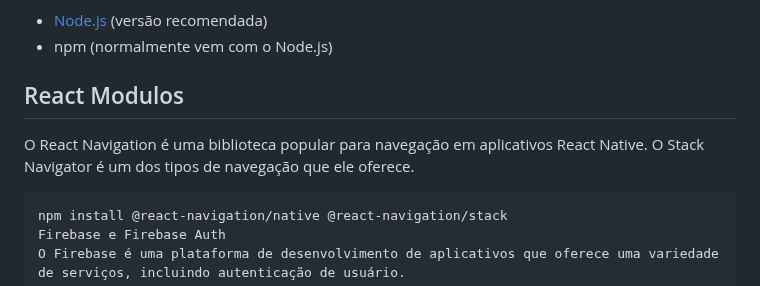
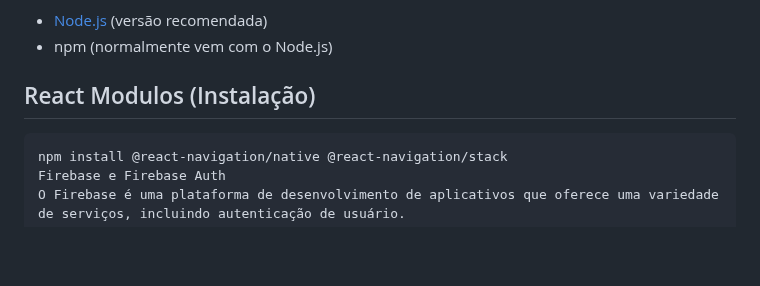
Before and after one commit to prof-freedson/projeto-app-clinica, a Markdown page: README.md, the part around the change. Drawn GitHub-style; blank space fills up the shorter version.

````diff
--- a/README.md
+++ b/README.md
@@ -61,9 +61,7 @@ Antes de começar, certifique-se de ter o Node.js e o npm (Node Package Manager)
 - [Node.js](https://nodejs.org/) (versão recomendada)
 - npm (normalmente vem com o Node.js)
 
-## React Modulos
-
-O React Navigation é uma biblioteca popular para navegação em aplicativos React Native. O Stack Navigator é um dos tipos de navegação que ele oferece.
+## React Modulos (Instalação)
 
 ```bash
 npm install @react-navigation/native @react-navigation/stack
````
